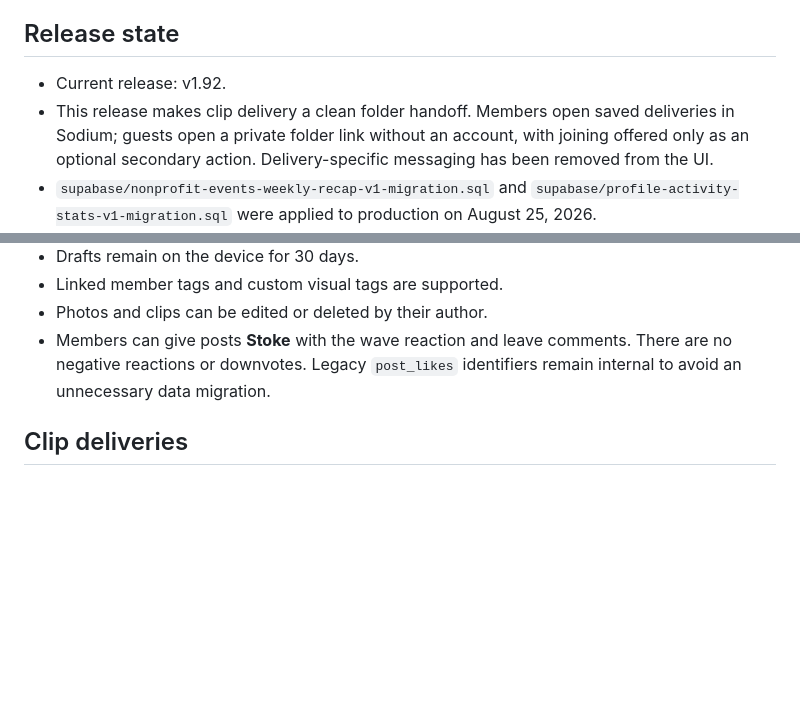
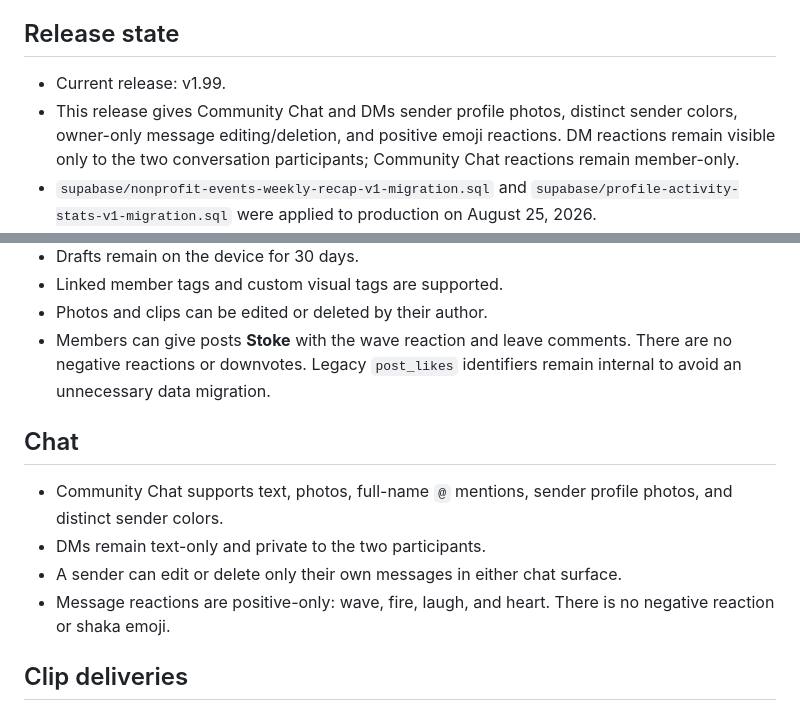
Before and after one commit to wata-git-dex/salty, a Markdown page: SODIUM_MASTER_STATE.md, 2 parts joined by grey strips. Rendered like a GitHub page; blank space fills up the shorter version.

Commit message:
Document chat interaction model

```diff
--- a/SODIUM_MASTER_STATE.md
+++ b/SODIUM_MASTER_STATE.md
@@ -6,8 +6,8 @@ This file consolidates decisions and implementation state from the Sodium Commun
 
 ## Release state
 
-- Current release: v1.92.
-- This release makes clip delivery a clean folder handoff. Members open saved deliveries in Sodium; guests open a private folder link without an account, with joining offered only as an optional secondary action. Delivery-specific messaging has been removed from the UI.
+- Current release: v1.99.
+- This release gives Community Chat and DMs sender profile photos, distinct sender colors, owner-only message editing/deletion, and positive emoji reactions. DM reactions remain visible only to the two conversation participants; Community Chat reactions remain member-only.
 - `supabase/nonprofit-events-weekly-recap-v1-migration.sql` and `supabase/profile-activity-stats-v1-migration.sql` were applied to production on August 25, 2026.
 - `supabase/google-drive-optional-v1-migration.sql` was applied to production on August 25, 2026.
 
@@ -89,6 +89,13 @@ Session duration is measured only from a trustworthy `started_at` to `ended_at`.
 - Photos and clips can be edited or deleted by their author.
 - Members can give posts **Stoke** with the wave reaction and leave comments. There are no negative reactions or downvotes. Legacy `post_likes` identifiers remain internal to avoid an unnecessary data migration.
 
+## Chat
+
+- Community Chat supports text, photos, full-name `@` mentions, sender profile photos, and distinct sender colors.
+- DMs remain text-only and private to the two participants.
+- A sender can edit or delete only their own messages in either chat surface.
+- Message reactions are positive-only: wave, fire, laugh, and heart. There is no negative reaction or shaka emoji.
+
 ## Clip deliveries
 
 - Clip deliveries link to Drive, Dropbox, iCloud, or another external folder.
```
